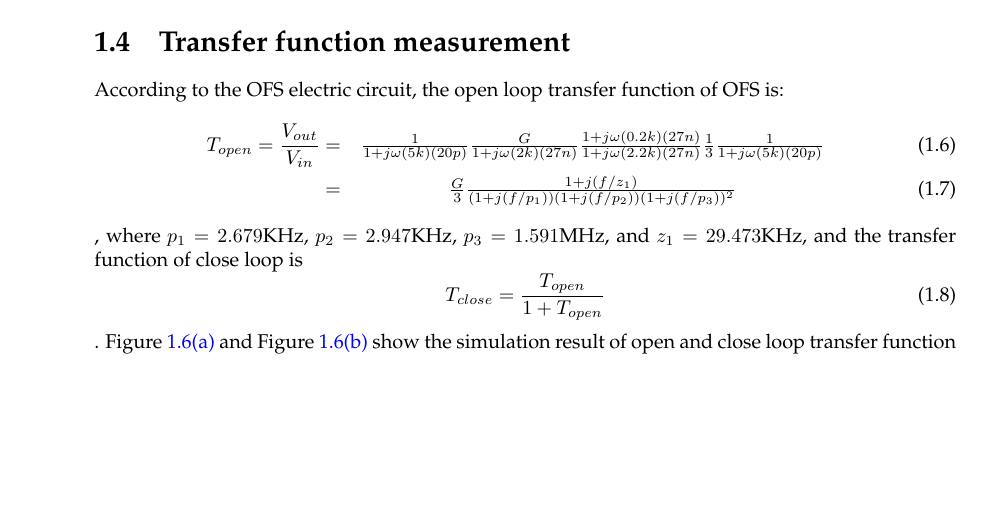
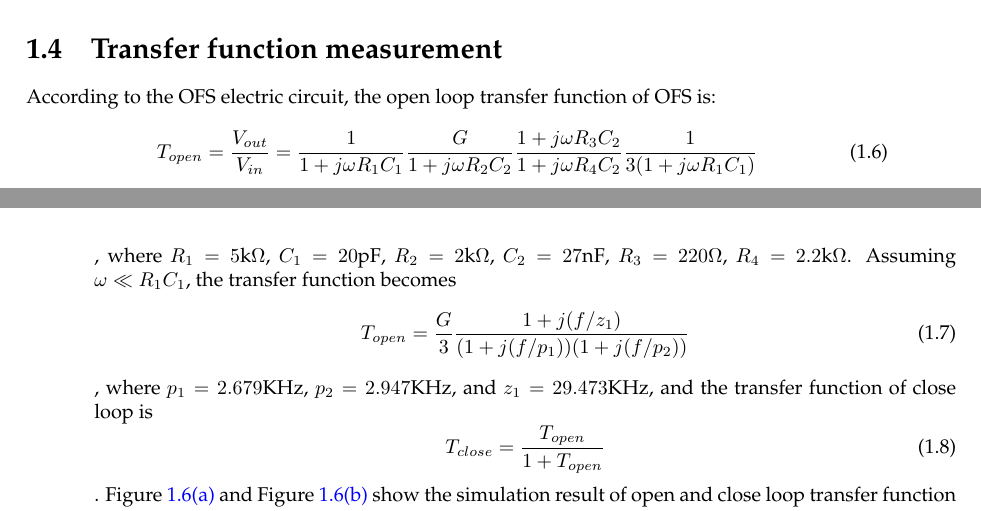
Before and after one commit to ASIoPGW/test_procedure, a LaTeX thesis (main.tex, which reads Chapters/Chapter1.tex): part of page 18 of 29 before the commit and two parts of pages 17 and 18 of 29 after it, the two joined at a grey line, cut so that both start at the same text, the shorter picture padded with empty space. Compiled offline with pdfLaTeX.

Commit message:
modify TF equation

```diff
--- a/Chapters/Chapter1.tex
+++ b/Chapters/Chapter1.tex
@@ -466,11 +466,14 @@ Adjust the height to make the beam inject at the center of the lens to prevent f
 \section{Transfer function measurement}
 \label{tfMeasure}
 According to the OFS electric circuit, the open loop transfer function of OFS is:
-\begin{eqnarray}
-T_{open}=\frac{V_{out}}{V_{in}}=&\frac{1}{1+j\omega(5k)(20p)}\frac{G}{1+j\omega(2k)(27n)}\frac{1+j\omega(0.2k)(27n)}{1+j\omega(2.2k)(27n)}\frac{1}{3}\frac{1}{1+j\omega(5k)(20p)}\\
-=&\frac{G}{3}\frac{1+j(f/z_{1})}{(1+j(f/p_{1}))(1+j(f/p_{2}))(1+j(f/p_{3}))^{2}}
-\end{eqnarray},
-where $p_{1}=2.679$KHz, $p_{2}=2.947$KHz, $p_{3}=1.591$MHz, and $z_{1}=29.473$KHz,
+\begin{equation}
+T_{open}=\frac{V_{out}}{V_{in}}=\frac{1}{1+j\omega R_{1}C_{1}}\frac{G}{1+j\omega R_{2}C_{2}}\frac{1+j\omega R_{3}C_{2}}{1+j\omega R_{4}C_{2}}\frac{1}{3(1+j\omega R_{1}C_{1})}
+\end{equation}
+, where $R_{1}=5\mbox{k}\Omega$, $C_{1}=20\mbox{pF}$, $R_{2}=2\mbox{k}\Omega$, $C_{2}=27\mbox{nF}$, $R_{3}=220\Omega$, $R_{4}=2.2\mbox{k}\Omega$. Assuming $\omega\ll R_{1}C_{1}$, the transfer function becomes
+\begin{equation}
+T_{open}=\frac{G}{3}\frac{1+j(f/z_{1})}{(1+j(f/p_{1}))(1+j(f/p_{2}))}
+\end{equation},
+where $p_{1}=2.679$KHz, $p_{2}=2.947$KHz, and $z_{1}=29.473$KHz,
 and the transfer function of close loop is
 \begin{equation}
 T_{close}=\frac{T_{open}}{1+T_{open}}
```
